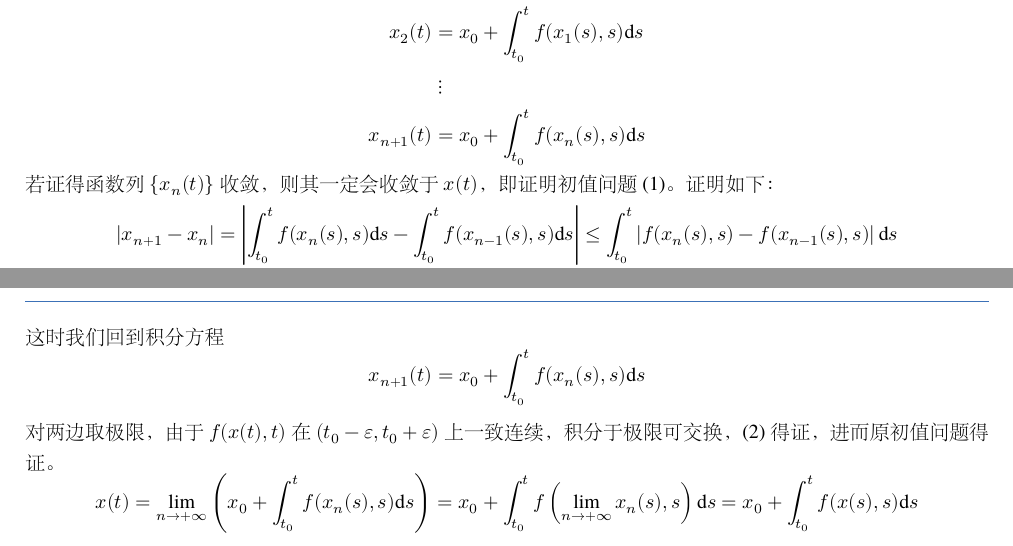
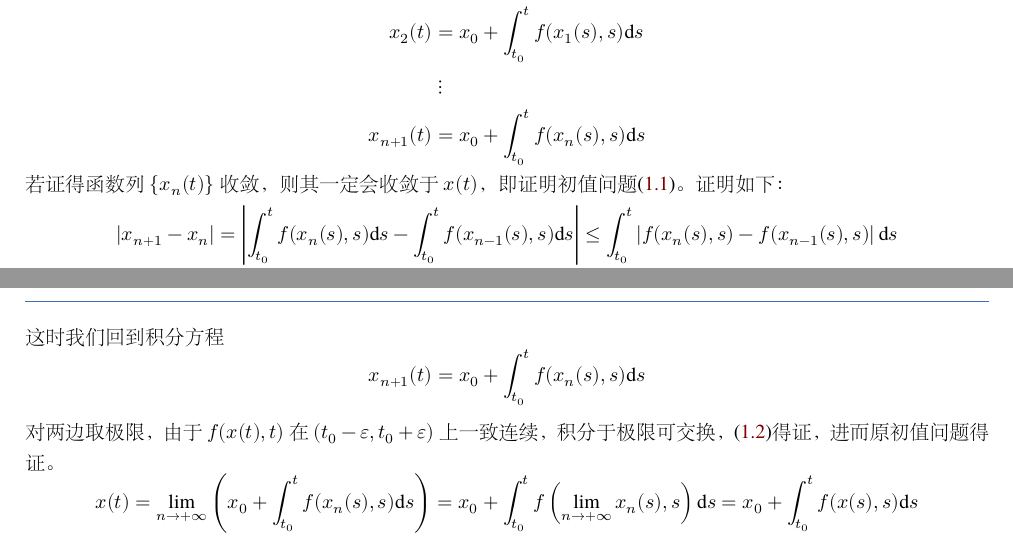
Before and after one commit to Astolfo-Official/Note-for-Functional-Analysis, a LaTeX book (Note for Functional Analysis.tex, which reads body/正式内容前的瞎扯.tex): two parts of pages 4 and 5 of 69, joined at a grey line, cut so that both start at the same text. The pictures show the PDF file Note for Functional Analysis.pdf that the author committed with the source.

Commit message:
update functional analysis notes

```diff
--- a/body/正式内容前的瞎扯.tex
+++ b/body/正式内容前的瞎扯.tex
@@ -1,12 +1,16 @@
 回顾常微分方程中的提到的$Picard$定理:
 
 \paragraph*{$Picard$定理} \quad 对初值问题
-\[\dv{}{t}x(t)=f(x(t),t) \qquad x(t_0)=x_0 \tag{1-1}\]
+\begin{equation}\label{eq:dquestion}
+\dv{}{t}x(t)=f(x(t),t), \quad x(t_0)=x_0
+\end{equation}
 如果$f(x(t),t)$在区域$D$上满足$Lipschitz$条件($|f(x_1,t)-f(x_2,t)| \leq L|x_1-x_2|,L>0$对$\forall t \in D$都成立,其实只要在$t_0$的邻域成立即可)，
 则$\exists \, \varepsilon > 0$，初值问题在$t \in (t_0-\varepsilon,t_0+\varepsilon)$有唯一解$x(t)$。
 
 回顾初等的证法，原初值问题等价于证明积分方程:
-\[x(t)=x_0+\int_{t_0}^tf(x(s),s)\dd s \tag{1-2}\]
+\begin{equation}\label{eq:iquestion}
+x(t)=x_0+\int_{t_0}^tf(x(s),s)\dd s
+\end{equation}
 
 为证明上述积分方程的存在唯一性，我们可以构造如下函数列$\{x_n(t)\}$(又称$Picard$序列)：
 \[\begin{aligned}
@@ -15,7 +19,7 @@ x_2(t)&=x_0+\int_{t_0}^tf(x_1(s),s)\dd s\\
 &\vdots \\
 x_{n+1}(t)&=x_0+\int_{t_0}^tf(x_n(s),s)\dd s
 \end{aligned}\]
-若证得函数列$\{x_n(t)\}$收敛，则其一定会收敛于$x(t)$，即证明初值问题(1)。证明如下：
+若证得函数列$\{x_n(t)\}$收敛，则其一定会收敛于$x(t)$，即证明初值问题\eqref{eq:dquestion}。证明如下：
 \begin{equation*}
     \begin{aligned}
         |x_{n+1}-x_n| & =\left|\int_{t_0}^tf(x_n(s),s)\dd s-\int_{t_0}^tf(x_{n-1}(s),s)\dd s\right| \leq \int_{t_0}^t \left| f(x_n(s),s)-f(x_{n-1}(s),s) \right| \dd s \\
@@ -36,7 +40,7 @@ x_{n+1}(t)&=x_0+\int_{t_0}^tf(x_n(s),s)\dd s
 \[x_n(t) \rightrightarrows x(t)\]
 这时我们回到积分方程
 \[x_{n+1}(t)=x_0+\int_{t_0}^tf(x_n(s),s)\dd s\]
-对两边取极限，由于$f(x(t),t)$在$(t_0-\varepsilon,t_0+\varepsilon)$上一致连续，积分于极限可交换，(2)得证，进而原初值问题得证。
+对两边取极限，由于$f(x(t),t)$在$(t_0-\varepsilon,t_0+\varepsilon)$上一致连续，积分于极限可交换，\eqref{eq:iquestion}得证，进而原初值问题得证。
 \[x(t)=\lim_{n \rightarrow +\infty}\left(x_0+\int_{t_0}^tf(x_n(s),s)\dd s\right)=x_0+\int_{t_0}^tf \left (\lim_{n \rightarrow +\infty}x_n(s),s \right )\dd s=x_0+\int_{t_0}^tf(x(s),s)\dd s\]
 
 如果从泛函分析的观点出发，我们可做出如下不严格的说明：
```
Also changed, not shown: Note for Functional Analysis.pdf.
